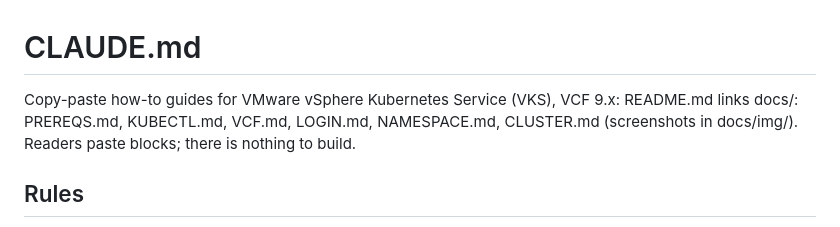
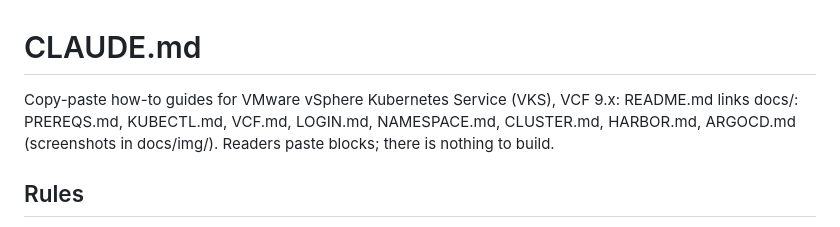
Before and after one commit to AndriyKalashnykov/vks-guides, a Markdown page: CLAUDE.md, the part around the change. Rendered like a GitHub page.

```diff
--- a/CLAUDE.md
+++ b/CLAUDE.md
@@ -1,8 +1,8 @@
 # CLAUDE.md
 
 Copy-paste how-to guides for VMware vSphere Kubernetes Service (VKS), VCF 9.x: README.md links
-docs/: PREREQS.md, KUBECTL.md, VCF.md, LOGIN.md, NAMESPACE.md, CLUSTER.md (screenshots in
-docs/img/). Readers paste blocks; there is nothing to build.
+docs/: PREREQS.md, KUBECTL.md, VCF.md, LOGIN.md, NAMESPACE.md, CLUSTER.md, HARBOR.md, ARGOCD.md
+(screenshots in docs/img/). Readers paste blocks; there is nothing to build.
 
 ## Rules
 
```
Also changed, not shown: README.md (+7 -1 lines), docs/HARBOR.md (+1 -1 lines), docs/img/harbor/09-uninstall.jpg (deleted), docs/img/harbor/09-uninstall.png (added).
